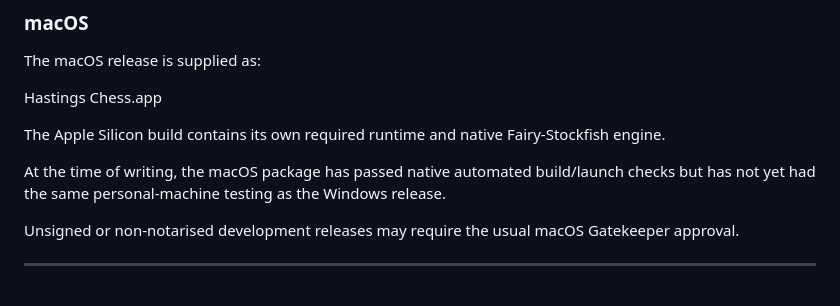
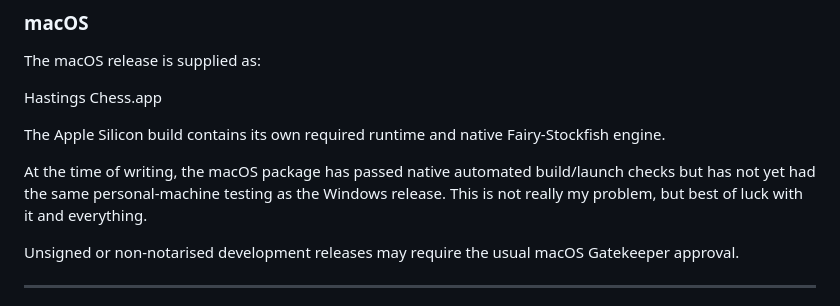
Before and after one commit to HastingsChess/HastingsChess, a Markdown page: README.md, the part around the change. GitHub-like rendering.

```diff
--- a/README.md
+++ b/README.md
@@ -399,7 +399,7 @@ Hastings Chess.app
 
 The Apple Silicon build contains its own required runtime and native Fairy-Stockfish engine.
 
-At the time of writing, the macOS package has passed native automated build/launch checks but has not yet had the same personal-machine testing as the Windows release.
+At the time of writing, the macOS package has passed native automated build/launch checks but has not yet had the same personal-machine testing as the Windows release. This is not really my problem, but best of luck with it and everything.
 
 Unsigned or non-notarised development releases may require the usual macOS Gatekeeper approval.
 
```
